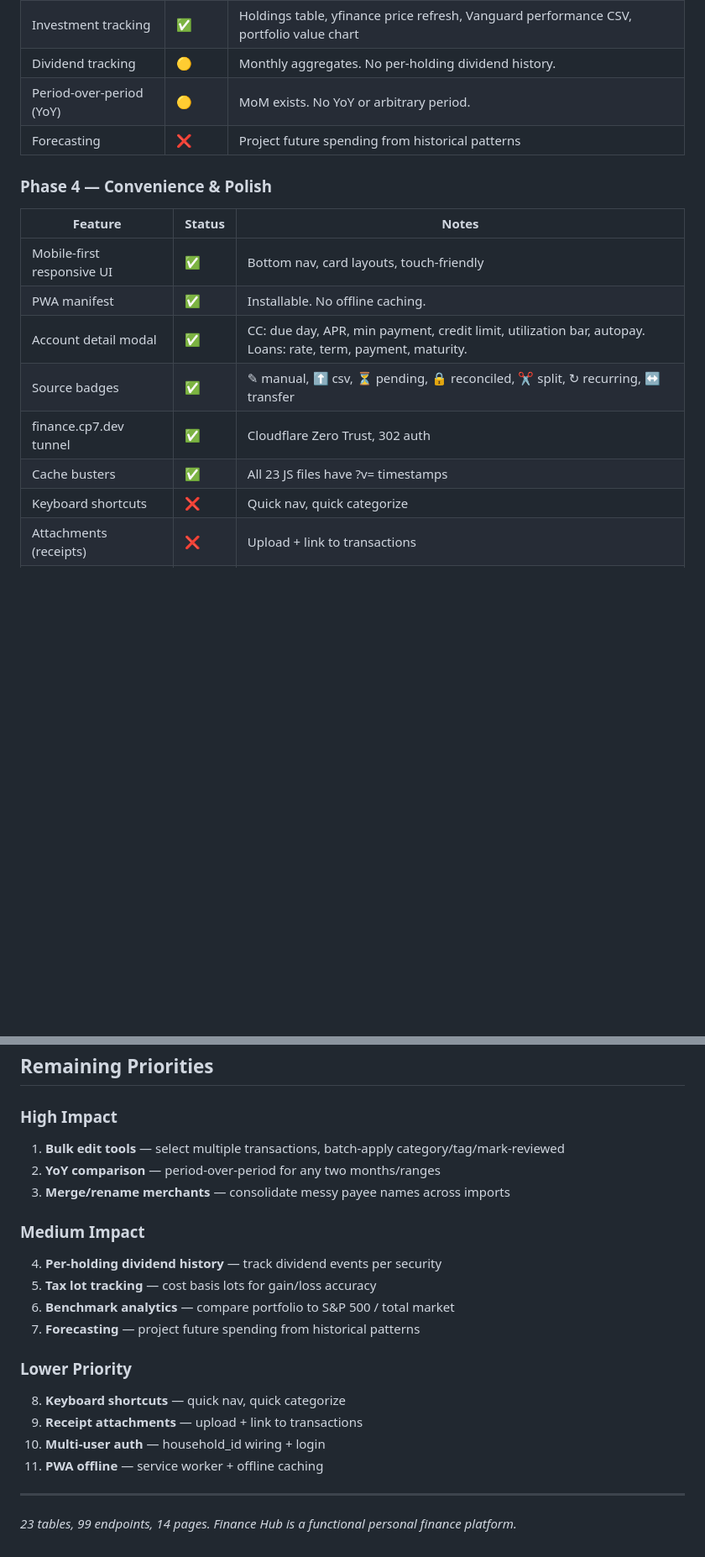
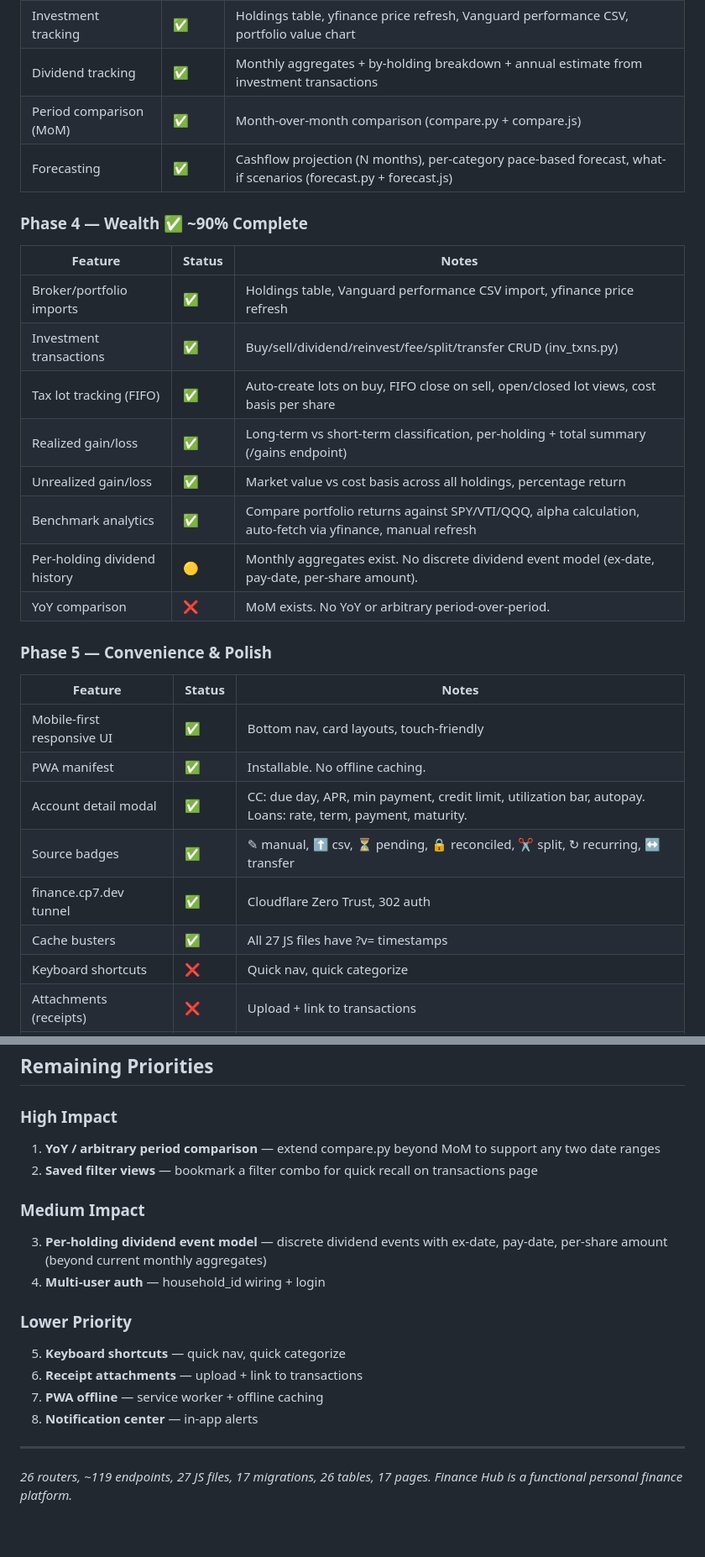
Before and after one commit to ratpackcp7/finance-hub-v2, a Markdown page: ROADMAP.md, 2 parts joined by grey strips. Shown at 84% size. Drawn GitHub-style; blank space fills up the shorter version.

Commit message:
docs: update ROADMAP.md — correct stale statuses
Forecast, benchmark, tax lots, bulk edit, and merchant merge were all
marked as remaining/incomplete but are fully implemented. Reorganized
phases to reflect actual build state. Updated stats to current counts
(26 routers, ~119 endpoints, 27 JS, 17 migrations, 26 tables).

```diff
--- a/ROADMAP.md
+++ b/ROADMAP.md
@@ -82,11 +83,24 @@ Finance Hub is an import-first, self-hosted finance app designed for high-trust
 | Savings goals | ✅ | CRUD, account-linked auto-track, manual contributions, progress bars, dashboard widget |
 | Telegram monthly digest | ✅ | Income/spending/net/savings rate/top categories/budget status/net worth. Worker cron 1st @ 9AM CT. |
 | Investment tracking | ✅ | Holdings table, yfinance price refresh, Vanguard performance CSV, portfolio value chart |
-| Dividend tracking | 🟡 | Monthly aggregates. No per-holding dividend history. |
-| Period-over-period (YoY) | 🟡 | MoM exists. No YoY or arbitrary period. |
-| Forecasting | ❌ | Project future spending from historical patterns |
+| Dividend tracking | ✅ | Monthly aggregates + by-holding breakdown + annual estimate from investment transactions |
+| Period comparison (MoM) | ✅ | Month-over-month comparison (compare.py + compare.js) |
+| Forecasting | ✅ | Cashflow projection (N months), per-category pace-based forecast, what-if scenarios (forecast.py + forecast.js) |
 
-### Phase 4 — Convenience & Polish
+### Phase 4 — Wealth ✅ ~90% Complete
+
+| Feature | Status | Notes |
+|---------|--------|-------|
+| Broker/portfolio imports | ✅ | Holdings table, Vanguard performance CSV import, yfinance price refresh |
+| Investment transactions | ✅ | Buy/sell/dividend/reinvest/fee/split/transfer CRUD (inv_txns.py) |
+| Tax lot tracking (FIFO) | ✅ | Auto-create lots on buy, FIFO close on sell, open/closed lot views, cost basis per share |
+| Realized gain/loss | ✅ | Long-term vs short-term classification, per-holding + total summary (/gains endpoint) |
+| Unrealized gain/loss | ✅ | Market value vs cost basis across all holdings, percentage return |
+| Benchmark analytics | ✅ | Compare portfolio returns against SPY/VTI/QQQ, alpha calculation, auto-fetch via yfinance, manual refresh |
+| Per-holding dividend history | 🟡 | Monthly aggregates exist. No discrete dividend event model (ex-date, pay-date, per-share amount). |
+| YoY comparison | ❌ | MoM exists. No YoY or arbitrary period-over-period. |
+
+### Phase 5 — Convenience & Polish
 
 | Feature | Status | Notes |
 |---------|--------|-------|
@@ -95,7 +109,7 @@ Finance Hub is an import-first, self-hosted finance app designed for high-trust
 | Account detail modal | ✅ | CC: due day, APR, min payment, credit limit, utilization bar, autopay. Loans: rate, term, payment, maturity. |
 | Source badges | ✅ | ✎ manual, ⬆ csv, ⏳ pending, 🔒 reconciled, ✂ split, ↻ recurring, ↔ transfer |
 | finance.cp7.dev tunnel | ✅ | Cloudflare Zero Trust, 302 auth |
-| Cache busters | ✅ | All 23 JS files have ?v= timestamps |
+| Cache busters | ✅ | All 27 JS files have ?v= timestamps |
 | Keyboard shortcuts | ❌ | Quick nav, quick categorize |
 | Attachments (receipts) | ❌ | Upload + link to transactions |
 | Multi-user support | 🟡 | household_id columns exist, no auth |
@@ -146,22 +160,19 @@ Finance Hub is an import-first, self-hosted finance app designed for high-trust
 ## Remaining Priorities
 
 ### High Impact
-1. **Bulk edit tools** — select multiple transactions, batch-apply category/tag/mark-reviewed
-2. **YoY comparison** — period-over-period for any two months/ranges
-3. **Merge/rename merchants** — consolidate messy payee names across imports
+1. **YoY / arbitrary period comparison** — extend compare.py beyond MoM to support any two date ranges
+2. **Saved filter views** — bookmark a filter combo for quick recall on transactions page
 
 ### Medium Impact
-4. **Per-holding dividend history** — track dividend events per security
-5. **Tax lot tracking** — cost basis lots for gain/loss accuracy
-6. **Benchmark analytics** — compare portfolio to S&P 500 / total market
-7. **Forecasting** — project future spending from historical patterns
+3. **Per-holding dividend event model** — discrete dividend events with ex-date, pay-date, per-share amount (beyond current monthly aggregates)
+4. **Multi-user auth** — household_id wiring + login
 
 ### Lower Priority
-8. **Keyboard shortcuts** — quick nav, quick categorize
-9. **Receipt attachments** — upload + link to transactions
-10. **Multi-user auth** — household_id wiring + login
-11. **PWA offline** — service worker + offline caching
+5. **Keyboard shortcuts** — quick nav, quick categorize
+6. **Receipt attachments** — upload + link to transactions
+7. **PWA offline** — service worker + offline caching
+8. **Notification center** — in-app alerts
 
 ---
 
-*23 tables, 99 endpoints, 14 pages. Finance Hub is a functional personal finance platform.*
+*26 routers, ~119 endpoints, 27 JS files, 17 migrations, 26 tables, 17 pages. Finance Hub is a functional personal finance platform.*
```
Also changed, not shown: other parts of ROADMAP.md (+8 -7 lines).
